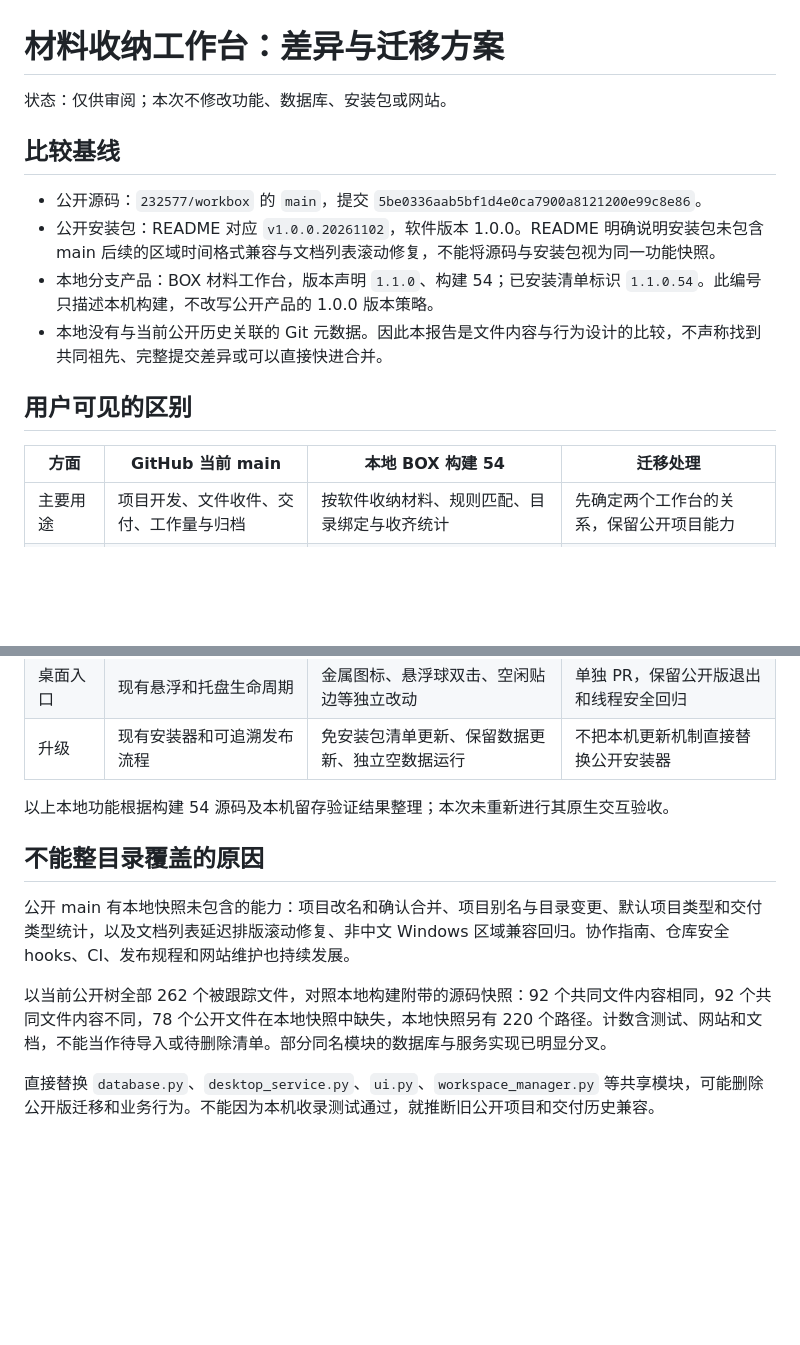
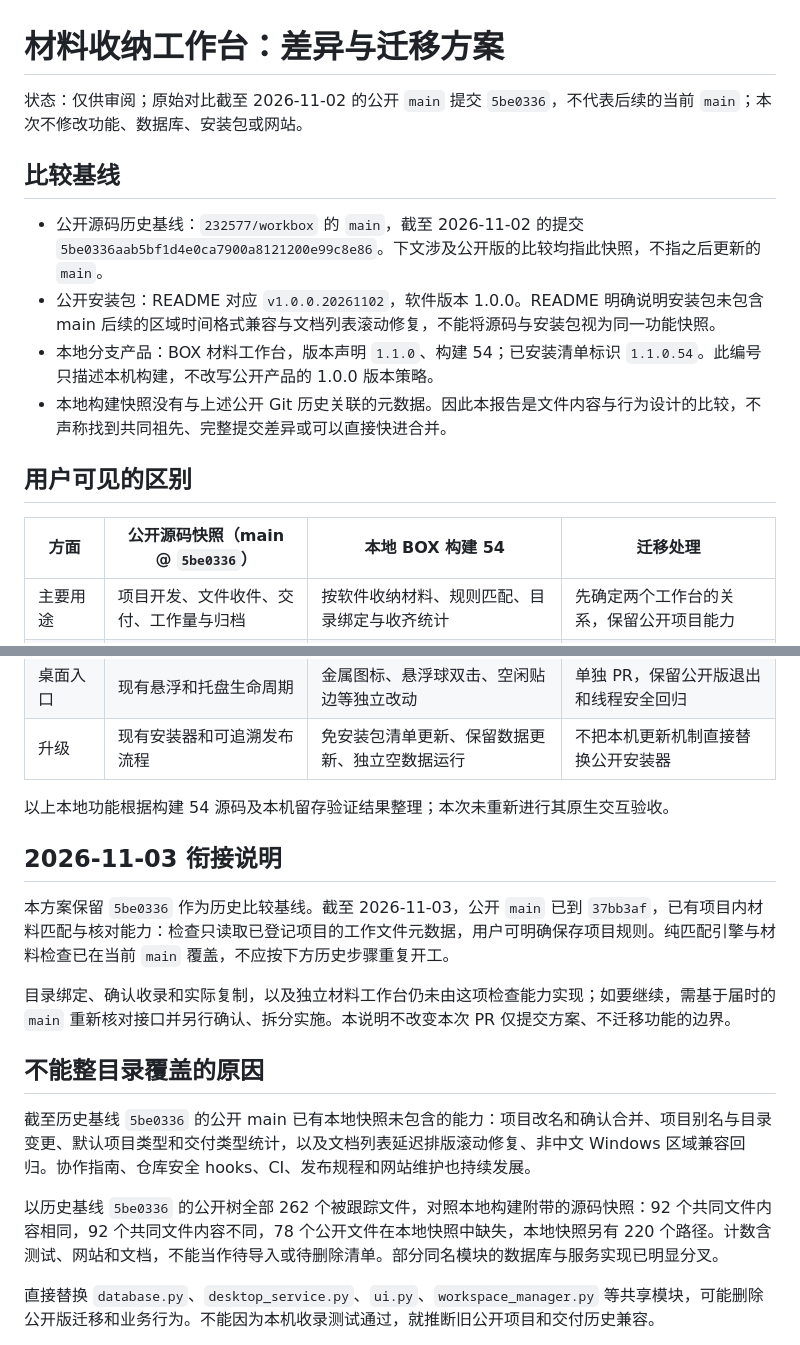
Before and after one commit to 232577/workbox, a Markdown page: docs/plans/2026-11-02-box-storage-migration.md, 2 parts joined by grey strips. Drawn GitHub-style; blank space fills up the shorter version.

Commit message:
docs: distinguish historical migration plan from delivered features

```diff
--- a/docs/plans/2026-11-02-box-storage-migration.md
+++ b/docs/plans/2026-11-02-box-storage-migration.md
@@ -1,17 +1,17 @@
 # 材料收纳工作台：差异与迁移方案
 
-状态：仅供审阅；本次不修改功能、数据库、安装包或网站。
+状态：仅供审阅；原始对比截至 2026-11-02 的公开 `main` 提交 `5be0336`，不代表后续的当前 `main`；本次不修改功能、数据库、安装包或网站。
 
 ## 比较基线
 
-- 公开源码：`232577/workbox` 的 `main`，提交 `5be0336aab5bf1d4e0ca7900a8121200e99c8e86`。
+- 公开源码历史基线：`232577/workbox` 的 `main`，截至 2026-11-02 的提交 `5be0336aab5bf1d4e0ca7900a8121200e99c8e86`。下文涉及公开版的比较均指此快照，不指之后更新的 `main`。
 - 公开安装包：README 对应 `v1.0.0.20261102`，软件版本 1.0.0。README 明确说明安装包未包含 main 后续的区域时间格式兼容与文档列表滚动修复，不能将源码与安装包视为同一功能快照。
 - 本地分支产品：BOX 材料工作台，版本声明 `1.1.0`、构建 54；已安装清单标识 `1.1.0.54`。此编号只描述本机构建，不改写公开产品的 1.0.0 版本策略。
-- 本地没有与当前公开历史关联的 Git 元数据。因此本报告是文件内容与行为设计的比较，不声称找到共同祖先、完整提交差异或可以直接快进合并。
+- 本地构建快照没有与上述公开 Git 历史关联的元数据。因此本报告是文件内容与行为设计的比较，不声称找到共同祖先、完整提交差异或可以直接快进合并。
 
 ## 用户可见的区别
 
-| 方面 | GitHub 当前 main | 本地 BOX 构建 54 | 迁移处理 |
+| 方面 | 公开源码快照（main @ `5be0336`） | 本地 BOX 构建 54 | 迁移处理 |
 | --- | --- | --- | --- |
 | 主要用途 | 项目开发、文件收件、交付、工作量与归档 | 按软件收纳材料、规则匹配、目录绑定与收齐统计 | 先确定两个工作台的关系，保留公开项目能力 |
 | 状态 | 待开发、开发中、待交付、已交付；类型和加急独立 | 材料缺失、已收齐等收纳状态；收纳不要求核对或提交 | 收纳状态与项目状态分别建模，不互相冒充完成 |
@@ -27,11 +27,17 @@
 
 以上本地功能根据构建 54 源码及本机留存验证结果整理；本次未重新进行其原生交互验收。
 
+## 2026-11-03 衔接说明
+
+本方案保留 `5be0336` 作为历史比较基线。截至 2026-11-03，公开 `main` 已到 `37bb3af`，已有项目内材料匹配与核对能力：检查只读取已登记项目的工作文件元数据，用户可明确保存项目规则。纯匹配引擎与材料检查已在当前 `main` 覆盖，不应按下方历史步骤重复开工。
+
+目录绑定、确认收录和实际复制，以及独立材料工作台仍未由这项检查能力实现；如要继续，需基于届时的 `main` 重新核对接口并另行确认、拆分实施。本说明不改变本次 PR 仅提交方案、不迁移功能的边界。
+
 ## 不能整目录覆盖的原因
 
-公开 main 有本地快照未包含的能力：项目改名和确认合并、项目别名与目录变更、默认项目类型和交付类型统计，以及文档列表延迟排版滚动修复、非中文 Windows 区域兼容回归。协作指南、仓库安全 hooks、CI、发布规程和网站维护也持续发展。
+截至历史基线 `5be0336` 的公开 main 已有本地快照未包含的能力：项目改名和确认合并、项目别名与目录变更、默认项目类型和交付类型统计，以及文档列表延迟排版滚动修复、非中文 Windows 区域兼容回归。协作指南、仓库安全 hooks、CI、发布规程和网站维护也持续发展。
 
-以当前公开树全部 262 个被跟踪文件，对照本地构建附带的源码快照：92 个共同文件内容相同，92 个共同文件内容不同，78 个公开文件在本地快照中缺失，本地快照另有 220 个路径。计数含测试、网站和文档，不能当作待导入或待删除清单。部分同名模块的数据库与服务实现已明显分叉。
+以历史基线 `5be0336` 的公开树全部 262 个被跟踪文件，对照本地构建附带的源码快照：92 个共同文件内容相同，92 个共同文件内容不同，78 个公开文件在本地快照中缺失，本地快照另有 220 个路径。计数含测试、网站和文档，不能当作待导入或待删除清单。部分同名模块的数据库与服务实现已明显分叉。
 
 直接替换 `database.py`、`desktop_service.py`、`ui.py`、`workspace_manager.py` 等共享模块，可能删除公开版迁移和业务行为。不能因为本机收录测试通过，就推断旧公开项目和交付历史兼容。
 
```
